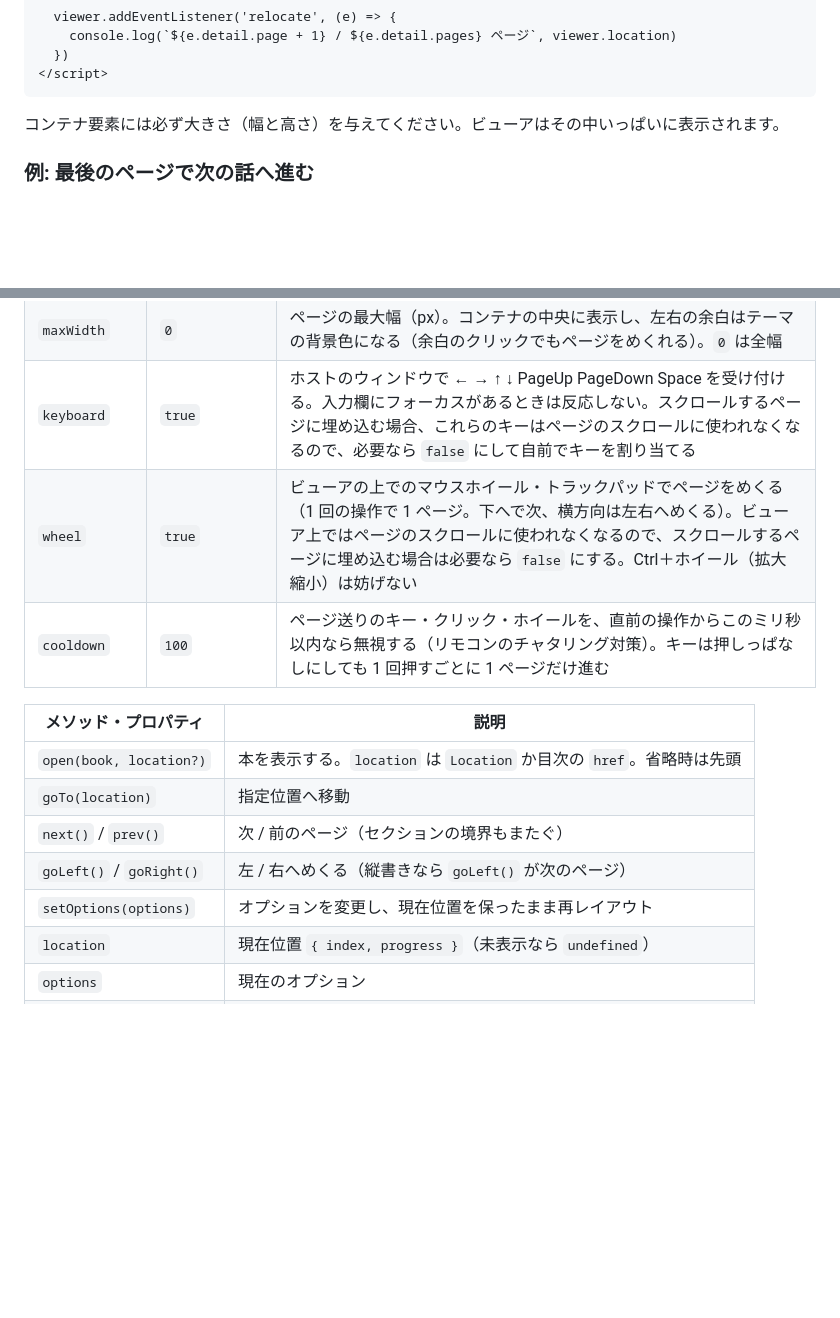
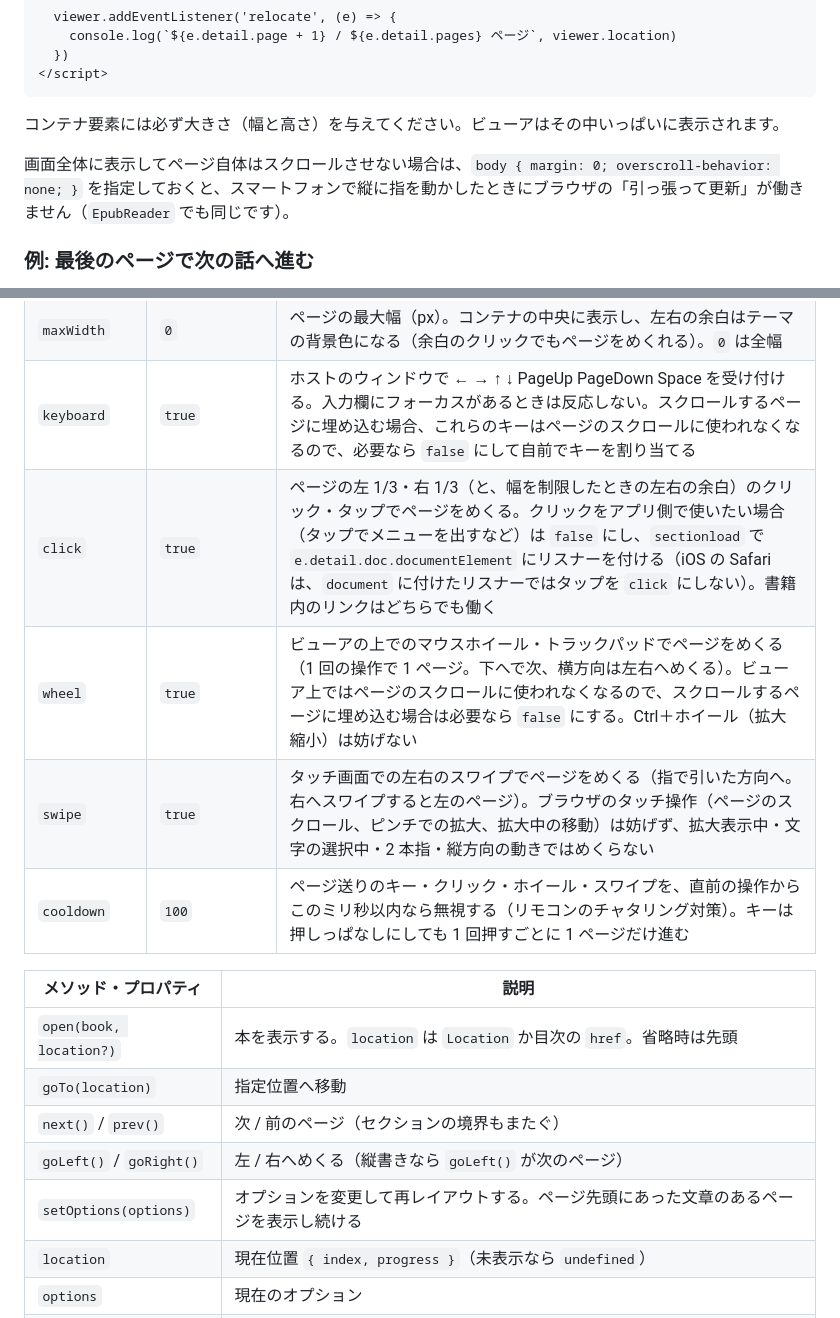
Before and after one commit to ttk1/epub-viewer, a Markdown page: README.md, 2 parts joined by grey strips. Drawn GitHub-style; blank space fills up the shorter version.

````diff
--- a/README.md
+++ b/README.md
@@ -89,6 +95,8 @@ npm には公開していません。バージョンタグの付いたリビジ
 ```
 
 コンテナ要素には必ず大きさ（幅と高さ）を与えてください。ビューアはその中いっぱいに表示されます。
+
+画面全体に表示してページ自体はスクロールさせない場合は、`body { margin: 0; overscroll-behavior: none; }` を指定しておくと、スマートフォンで縦に指を動かしたときにブラウザの「引っ張って更新」が働きません（`EpubReader` でも同じです）。
 
 ### 例: 最後のページで次の話へ進む
 
@@ -225,8 +234,10 @@ EPUB を読み込みます。`source` は URL（文字列 / `URL`）、`File` /
 | `margin` | `32` | ページ余白（px） |
 | `maxWidth` | `0` | ページの最大幅（px）。コンテナの中央に表示し、左右の余白はテーマの背景色になる（余白のクリックでもページをめくれる）。`0` は全幅 |
 | `keyboard` | `true` | ホストのウィンドウで ← → ↑ ↓ PageUp PageDown Space を受け付ける。入力欄にフォーカスがあるときは反応しない。スクロールするページに埋め込む場合、これらのキーはページのスクロールに使われなくなるので、必要なら `false` にして自前でキーを割り当てる |
+| `click` | `true` | ページの左 1/3・右 1/3（と、幅を制限したときの左右の余白）のクリック・タップでページをめくる。クリックをアプリ側で使いたい場合（タップでメニューを出すなど）は `false` にし、`sectionload` で `e.detail.doc.documentElement` にリスナーを付ける（iOS の Safari は、`document` に付けたリスナーではタップを `click` にしない）。書籍内のリンクはどちらでも働く |
 | `wheel` | `true` | ビューアの上でのマウスホイール・トラックパッドでページをめくる（1 回の操作で 1 ページ。下へで次、横方向は左右へめくる）。ビューア上ではページのスクロールに使われなくなるので、スクロールするページに埋め込む場合は必要なら `false` にする。Ctrl＋ホイール（拡大縮小）は妨げない |
-| `cooldown` | `100` | ページ送りのキー・クリック・ホイールを、直前の操作からこのミリ秒以内なら無視する（リモコンのチャタリング対策）。キーは押しっぱなしにしても 1 回押すごとに 1 ページだけ進む |
+| `swipe` | `true` | タッチ画面での左右のスワイプでページをめくる（指で引いた方向へ。右へスワイプすると左のページ）。ブラウザのタッチ操作（ページのスクロール、ピンチでの拡大、拡大中の移動）は妨げず、拡大表示中・文字の選択中・2 本指・縦方向の動きではめくらない |
+| `cooldown` | `100` | ページ送りのキー・クリック・ホイール・スワイプを、直前の操作からこのミリ秒以内なら無視する（リモコンのチャタリング対策）。キーは押しっぱなしにしても 1 回押すごとに 1 ページだけ進む |
 
 | メソッド・プロパティ | 説明 |
 | --- | --- |
@@ -234,7 +245,7 @@ EPUB を読み込みます。`source` は URL（文字列 / `URL`）、`File` /
 | `goTo(location)` | 指定位置へ移動 |
 | `next()` / `prev()` | 次 / 前のページ（セクションの境界もまたぐ） |
 | `goLeft()` / `goRight()` | 左 / 右へめくる（縦書きなら `goLeft()` が次のページ） |
-| `setOptions(options)` | オプションを変更し、現在位置を保ったまま再レイアウト |
+| `setOptions(options)` | オプションを変更して再レイアウトする。ページ先頭にあった文章のあるページを表示し続ける |
 | `location` | 現在位置 `{ index, progress }`（未表示なら `undefined`） |
 | `options` | 現在のオプション |
 | `book` | 表示中の `Book` |
````
Also changed, not shown: other parts of README.md (+30 -20 lines).
